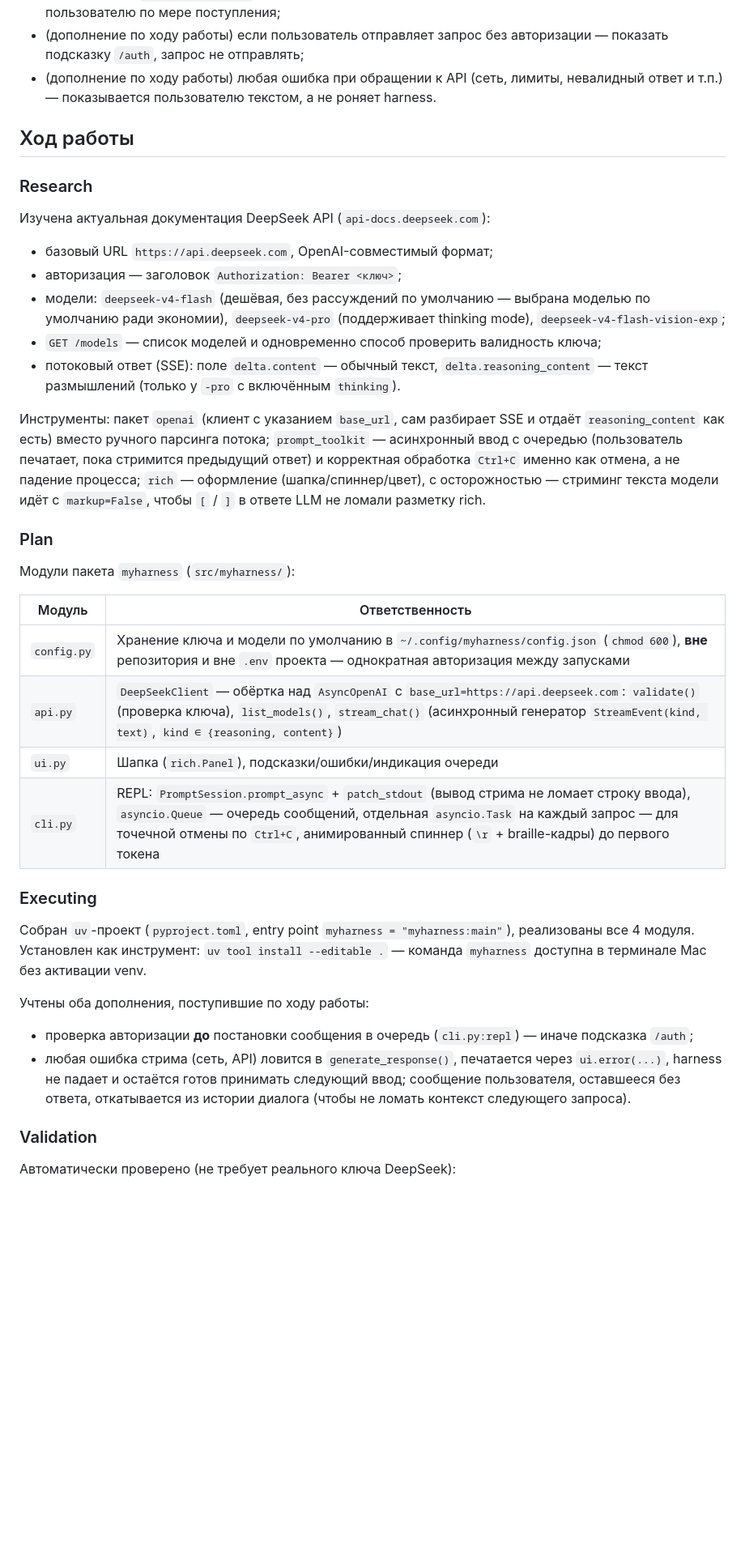
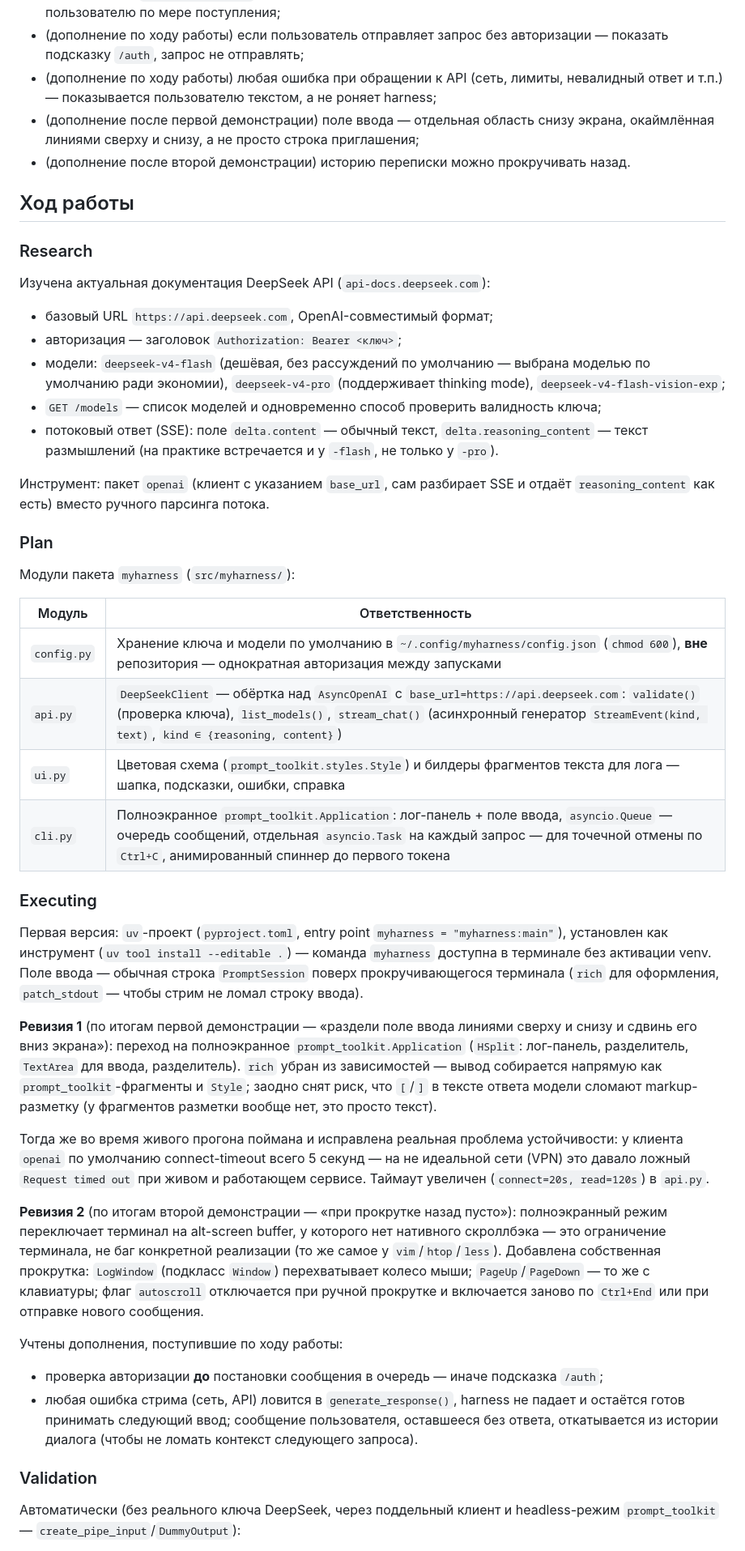
Before and after one commit to AlexanderKorytin/ai-challenge-2026, a Markdown page: week_1/day_1/README.md, the part around one of its changes. Shown at 81% size. Rendered like a GitHub page; blank space fills up the shorter version.

```diff
--- a/week_1/day_1/README.md
+++ b/week_1/day_1/README.md
@@ -27,7 +27,10 @@
 - (дополнение по ходу работы) если пользователь отправляет запрос без авторизации —
   показать подсказку `/auth`, запрос не отправлять;
 - (дополнение по ходу работы) любая ошибка при обращении к API (сеть, лимиты, невалидный
-  ответ и т.п.) — показывается пользователю текстом, а не роняет harness.
+  ответ и т.п.) — показывается пользователю текстом, а не роняет harness;
+- (дополнение после первой демонстрации) поле ввода — отдельная область снизу экрана,
+  окаймлённая линиями сверху и снизу, а не просто строка приглашения;
+- (дополнение после второй демонстрации) историю переписки можно прокручивать назад.
 
 ## Ход работы
 
@@ -42,14 +45,10 @@
   `deepseek-v4-flash-vision-exp`;
 - `GET /models` — список моделей и одновременно способ проверить валидность ключа;
 - потоковый ответ (SSE): поле `delta.content` — обычный текст, `delta.reasoning_content` —
-  текст размышлений (только у `-pro` с включённым `thinking`).
+  текст размышлений (на практике встречается и у `-flash`, не только у `-pro`).
 
-Инструменты: пакет `openai` (клиент с указанием `base_url`, сам разбирает SSE и отдаёт
-`reasoning_content` как есть) вместо ручного парсинга потока; `prompt_toolkit` — асинхронный
-ввод с очередью (пользователь печатает, пока стримится предыдущий ответ) и корректная
-обработка `Ctrl+C` именно как отмена, а не падение процесса; `rich` — оформление
-(шапка/спиннер/цвет), с осторожностью — стриминг текста модели идёт с `markup=False`,
-чтобы `[` / `]` в ответе LLM не ломали разметку rich.
+Инструмент: пакет `openai` (клиент с указанием `base_url`, сам разбирает SSE и отдаёт
+`reasoning_content` как есть) вместо ручного парсинга потока.
 
 ### Plan
 
@@ -57,26 +56,46 @@
 
 | Модуль | Ответственность |
 |---|---|
-| `config.py` | Хранение ключа и модели по умолчанию в `~/.config/myharness/config.json` (`chmod 600`), **вне** репозитория и вне `.env` проекта — однократная авторизация между запусками |
+| `config.py` | Хранение ключа и модели по умолчанию в `~/.config/myharness/config.json` (`chmod 600`), **вне** репозитория — однократная авторизация между запусками |
 | `api.py` | `DeepSeekClient` — обёртка над `AsyncOpenAI` с `base_url=https://api.deepseek.com`: `validate()` (проверка ключа), `list_models()`, `stream_chat()` (асинхронный генератор `StreamEvent(kind, text)`, `kind ∈ {reasoning, content}`) |
-| `ui.py` | Шапка (`rich.Panel`), подсказки/ошибки/индикация очереди |
-| `cli.py` | REPL: `PromptSession.prompt_async` + `patch_stdout` (вывод стрима не ломает строку ввода), `asyncio.Queue` — очередь сообщений, отдельная `asyncio.Task` на каждый запрос — для точечной отмены по `Ctrl+C`, анимированный спиннер (`\r` + braille-кадры) до первого токена |
+| `ui.py` | Цветовая схема (`prompt_toolkit.styles.Style`) и билдеры фрагментов текста для лога — шапка, подсказки, ошибки, справка |
+| `cli.py` | Полноэкранное `prompt_toolkit.Application`: лог-панель + поле ввода, `asyncio.Queue` — очередь сообщений, отдельная `asyncio.Task` на каждый запрос — для точечной отмены по `Ctrl+C`, анимированный спиннер до первого токена |
 
 ### Executing
 
-Собран `uv`-проект (`pyproject.toml`, entry point `myharness = "myharness:main"`),
-реализованы все 4 модуля. Установлен как инструмент: `uv tool install --editable .`
-— команда `myharness` доступна в терминале Mac без активации venv.
+Первая версия: `uv`-проект (`pyproject.toml`, entry point `myharness = "myharness:main"`),
+установлен как инструмент (`uv tool install --editable .`) — команда `myharness` доступна
+в терминале без активации venv. Поле ввода — обычная строка `PromptSession` поверх
+прокручивающегося терминала (`rich` для оформления, `patch_stdout` — чтобы стрим не ломал
+строку ввода).
 
-Учтены оба дополнения, поступившие по ходу работы:
-- проверка авторизации **до** постановки сообщения в очередь (`cli.py:repl`) — иначе
-  подсказка `/auth`;
-- любая ошибка стрима (сеть, API) ловится в `generate_response()`, печатается через
-  `ui.error(...)`, harness не падает и остаётся готов принимать следующий ввод; сообщение
-  пользователя, оставшееся без ответа, откатывается из истории диалога (чтобы не ломать
-  контекст следующего запроса).
+**Ревизия 1** (по итогам первой демонстрации — «раздели поле ввода линиями сверху и снизу
+и сдвинь его вниз экрана»): переход на полноэкранное `prompt_toolkit.Application`
+(`HSplit`: лог-панель, разделитель, `TextArea` для ввода, разделитель). `rich` убран из
+зависимостей — вывод собирается напрямую как `prompt_toolkit`-фрагменты и `Style`; заодно
+снят риск, что `[`/`]` в тексте ответа модели сломают markup-разметку (у фрагментов разметки
+вообще нет, это просто текст).
+
+Тогда же во время живого прогона поймана и исправлена реальная проблема устойчивости:
+у клиента `openai` по умолчанию connect-timeout всего 5 секунд — на не идеальной сети (VPN)
+это давало ложный `Request timed out` при живом и работающем сервисе. Таймаут увеличен
+(`connect=20s, read=120s`) в `api.py`.
+
+**Ревизия 2** (по итогам второй демонстрации — «при прокрутке назад пусто»): полноэкранный
+режим переключает терминал на alt-screen buffer, у которого нет нативного скроллбэка —
+это ограничение терминала, не баг конкретной реализации (то же самое у `vim`/`htop`/`less`).
+Добавлена собственная прокрутка: `LogWindow` (подкласс `Window`) перехватывает колесо мыши;
+`PageUp`/`PageDown` — то же с клавиатуры; флаг `autoscroll` отключается при ручной
+прокрутке и включается заново по `Ctrl+End` или при отправке нового сообщения.
+
+Учтены дополнения, поступившие по ходу работы:
+- проверка авторизации **до** постановки сообщения в очередь — иначе подсказка `/auth`;
+- любая ошибка стрима (сеть, API) ловится в `generate_response()`, harness не падает и
+  остаётся готов принимать следующий ввод; сообщение пользователя, оставшееся без ответа,
+  откатывается из истории диалога (чтобы не ломать контекст следующего запроса).
 
 ### Validation
 
-Автоматически проверено (не требует реального ключа DeepSeek):
+Автоматически (без реального ключа DeepSeek, через поддельный клиент и headless-режим
+`prompt_toolkit` — `create_pipe_input`/`DummyOutput`):
 
```
Also changed, not shown: other parts of week_1/day_1/README.md (+39 -25 lines), CLAUDE.md (+1 -1 lines).
